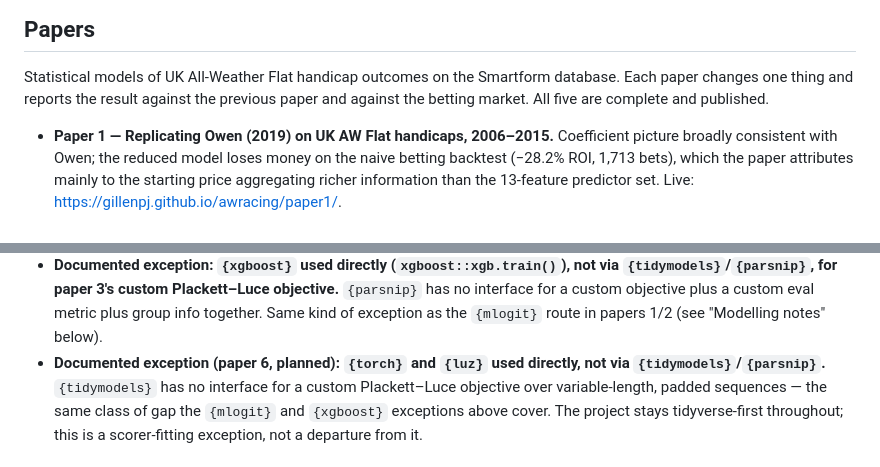
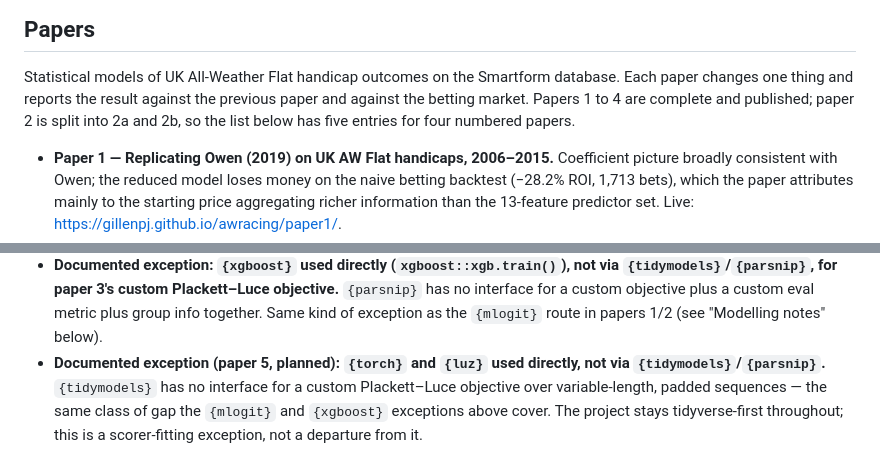
Before and after one commit to gillenpj/awracing, a Markdown page: CLAUDE.md, 2 parts joined by grey strips. GitHub-like rendering.

```diff
--- a/CLAUDE.md
+++ b/CLAUDE.md
@@ -40,8 +40,9 @@ Two calibration examples (2026-08-20):
 
 Statistical models of UK All-Weather Flat handicap outcomes on the
 Smartform database. Each paper changes one thing and reports the result
-against the previous paper and against the betting market. All five are
-complete and published.
+against the previous paper and against the betting market. Papers 1 to 4
+are complete and published; paper 2 is split into 2a and 2b, so the list
+below has five entries for four numbered papers.
 
 - **Paper 1 — Replicating Owen (2019) on UK AW Flat handicaps,
   2006–2015.** Coefficient picture broadly consistent with Owen; the
@@ -196,7 +211,7 @@ complete and published.
   objective plus a custom eval metric plus group info together. Same
   kind of exception as the `{mlogit}` route in papers 1/2 (see
   "Modelling notes" below).
-- **Documented exception (paper 6, planned): `{torch}` and `{luz}` used
+- **Documented exception (paper 5, planned): `{torch}` and `{luz}` used
   directly, not via `{tidymodels}`/`{parsnip}`.** `{tidymodels}` has no
   interface for a custom Plackett–Luce objective over variable-length,
   padded sequences — the same class of gap the `{mlogit}` and
```
Also changed, not shown: other parts of CLAUDE.md (+45 -15 lines).
